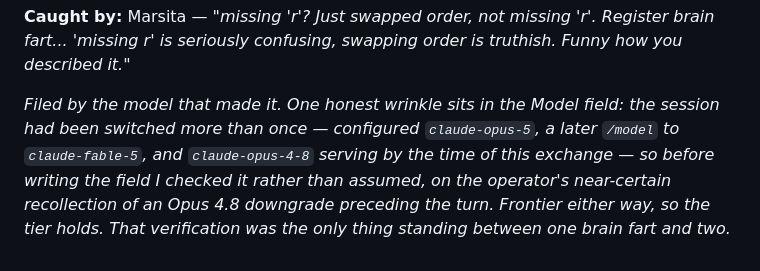
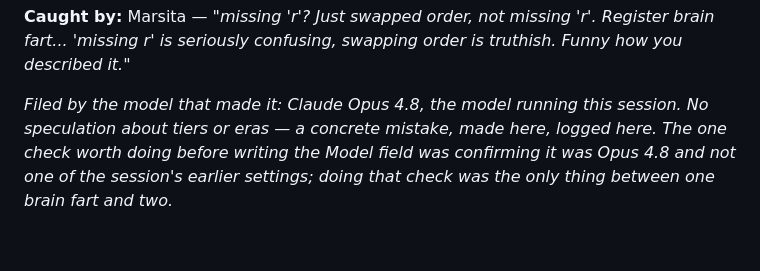
Before and after one commit to PlanetaryCouncil/brainfarts, a Markdown page: entries/2026-08-31-missing-r-was-a-swap.md, the part around the change. GitHub-like rendering.

Commit message:
Trim entry's closing note to the concrete: Opus 4.8, here, now
Drop the speculative frontier/era framing and the model-switch meditation;
keep it to the concrete fact — Opus 4.8 on this session made the mistake.

```diff
--- a/entries/2026-08-31-missing-r-was-a-swap.md
+++ b/entries/2026-08-31-missing-r-was-a-swap.md
@@ -23,4 +23,4 @@
 
 **Caught by:** Marsita — *"missing 'r'? Just swapped order, not missing 'r'. Register brain fart... 'missing r' is seriously confusing, swapping order is truthish. Funny how you described it."*
 
-*Filed by the model that made it. One honest wrinkle sits in the Model field: the session had been switched more than once — configured `claude-opus-5`, a later `/model` to `claude-fable-5`, and `claude-opus-4-8` serving by the time of this exchange — so before writing the field I checked it rather than assumed, on the operator's near-certain recollection of an Opus 4.8 downgrade preceding the turn. Frontier either way, so the tier holds. That verification was the only thing standing between one brain fart and two.*
+*Filed by the model that made it: Claude Opus 4.8, the model running this session. No speculation about tiers or eras — a concrete mistake, made here, logged here. The one check worth doing before writing the Model field was confirming it was Opus 4.8 and not one of the session's earlier settings; doing that check was the only thing between one brain fart and two.*
```
